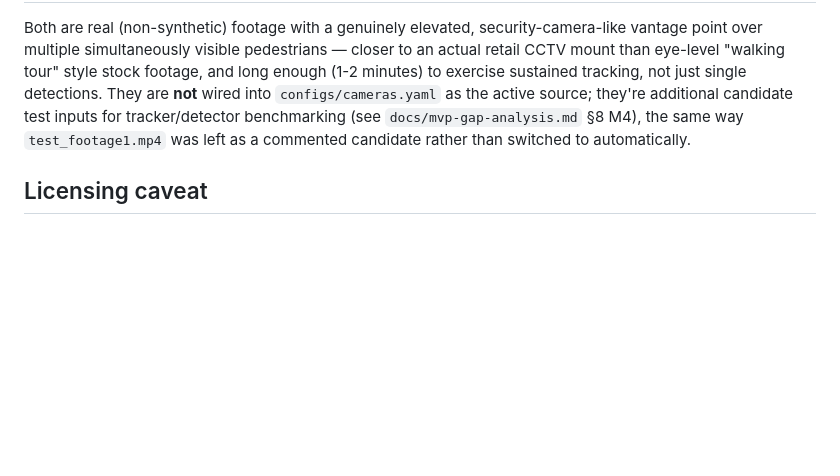
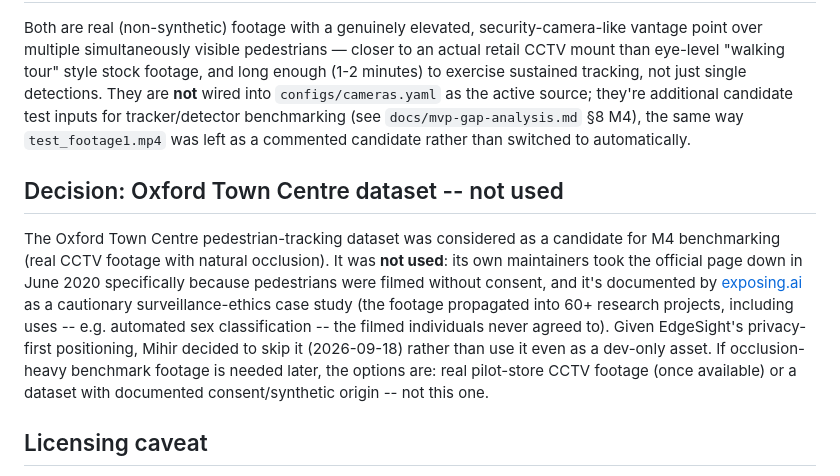
Before and after one commit to mefake10000-debug/ADLabs-dev, a Markdown page: data/sample_videos/SOURCES.md, the part around the change. Rendered like a GitHub page; blank space fills up the shorter version.

Commit message:
Document decision to skip the Oxford Town Centre dataset
Considered for M4 occlusion-heavy benchmarking, rejected: the dataset's own
maintainers took it down in 2020 over non-consensual filming, and it's a
documented surveillance-ethics cautionary case (exposing.ai). Doesn't fit a
privacy-first CCTV analytics product even as a dev-only asset. Recorded here
so the reasoning isn't re-litigated from scratch next time real occlusion
benchmark footage is needed.

Co-Authored-By: Claude Sonnet 5 <noreply@anthropic.com>

```diff
--- a/data/sample_videos/SOURCES.md
+++ b/data/sample_videos/SOURCES.md
@@ -24,6 +24,22 @@ candidate test inputs for tracker/detector benchmarking (see `docs/mvp-gap-analy
 §8 M4), the same way `test_footage1.mp4` was left as a commented candidate rather than
 switched to automatically.
 
+## Decision: Oxford Town Centre dataset -- not used
+
+The Oxford Town Centre pedestrian-tracking dataset was considered as a
+candidate for M4 benchmarking (real CCTV footage with natural occlusion).
+It was **not used**: its own maintainers took the official page down in June
+2020 specifically because pedestrians were filmed without consent, and it's
+documented by [exposing.ai](https://exposing.ai/oxford_town_centre/) as a
+cautionary surveillance-ethics case study (the footage propagated into 60+
+research projects, including uses -- e.g. automated sex classification --
+the filmed individuals never agreed to). Given EdgeSight's privacy-first
+positioning, Mihir decided to skip it (2026-09-18)
+rather than use it even as a dev-only asset. If occlusion-heavy benchmark
+footage is needed later, the options are: real pilot-store CCTV footage
+(once available) or a dataset with documented consent/synthetic origin --
+not this one.
+
 ## Licensing caveat
 
 Genuinely open-licensed (CC0/permissive), continuous, single-take CCTV-style footage
```
